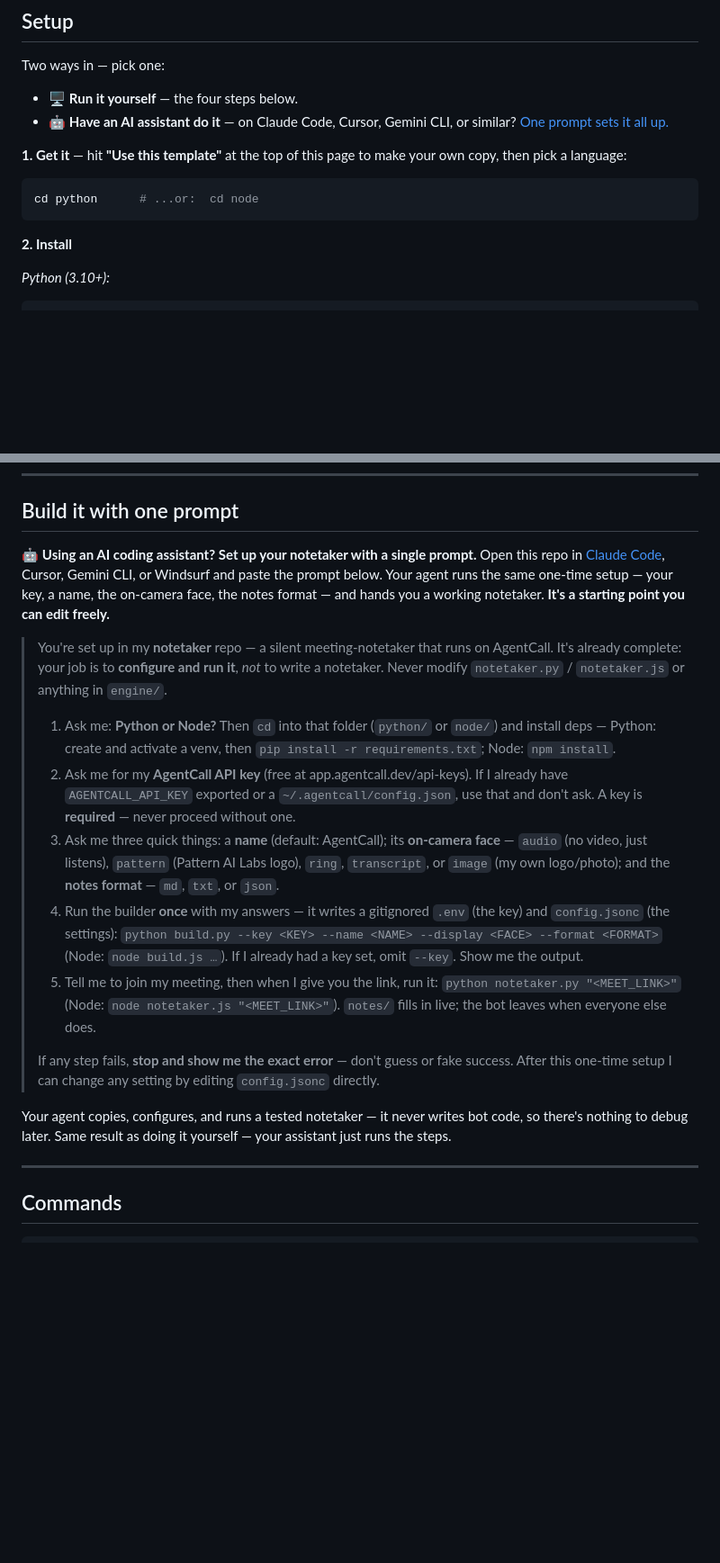
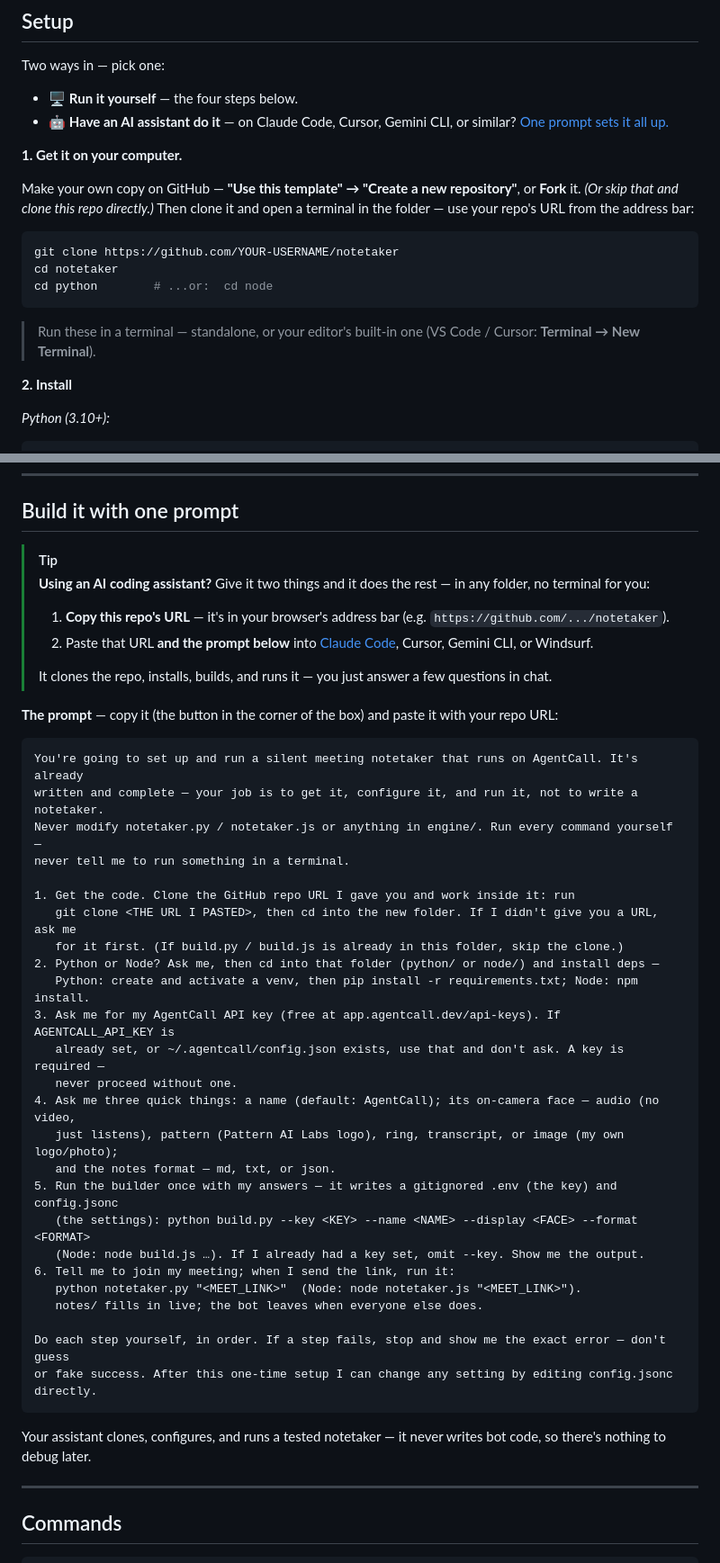
Before and after one commit to Arjunongit/notetaker, a Markdown page: README.md, 2 parts joined by grey strips. Shown at 90% size. GitHub-like rendering; blank space fills up the shorter version.

Commit message:
README: clearer setup and a self-contained one-prompt path
- Manual "get it" step now spells out template/fork/clone, the git clone, and
  where to run the commands (no more jumping straight to "cd python").
- One-prompt path no longer hardcodes the repo URL: the user supplies it and
  the assistant clones and runs everything. Prompt moved into a copyable code
  block; intro is a Tip callout.

Co-Authored-By: Claude Opus 4.8 <noreply@anthropic.com>

````diff
--- a/README.md
+++ b/README.md
@@ -27,11 +27,17 @@ Two ways in — pick one:
 - 🖥️ **Run it yourself** — the four steps below.
 - 🤖 **Have an AI assistant do it** — on Claude Code, Cursor, Gemini CLI, or similar? [One prompt sets it all up.](#build-it-with-one-prompt)
 
-**1. Get it** — hit **"Use this template"** at the top of this page to make your own copy, then pick a language:
+**1. Get it on your computer.**
+
+Make your own copy on GitHub — **"Use this template" → "Create a new repository"**, or **Fork** it. *(Or skip that and clone this repo directly.)* Then clone it and open a terminal in the folder — use your repo's URL from the address bar:
 
 ```bash
-cd python      # ...or:  cd node
+git clone https://github.com/YOUR-USERNAME/notetaker
+cd notetaker
+cd python        # ...or:  cd node
 ```
+
+> Run these in a terminal — standalone, or your editor's built-in one (VS Code / Cursor: **Terminal → New Terminal**).
 
 **2. Install**
 
@@ -74,36 +80,44 @@ Admit the bot (~30–90s), talk, drop a chat message — and watch `notes/` fill
 
 ## Build it with one prompt
 
-🤖 **Using an AI coding assistant? Set up your notetaker with a single prompt.** Open this
-repo in [Claude Code](https://claude.com/claude-code), Cursor, Gemini CLI, or Windsurf and paste the
-prompt below. Your agent runs the same one-time setup — your key, a name, the on-camera face, the
-notes format — and hands you a working notetaker. **It's a starting point you can edit freely.**
+> [!TIP]
+> **Using an AI coding assistant?** Give it two things and it does the rest — in any folder, no terminal for you:
+> 1. **Copy this repo's URL** — it's in your browser's address bar (e.g. `https://github.com/.../notetaker`).
+> 2. Paste that URL **and the prompt below** into [Claude Code](https://claude.com/claude-code), Cursor, Gemini CLI, or Windsurf.
+>
+> It clones the repo, installs, builds, and runs it — you just answer a few questions in chat.
 
-> You're set up in my **notetaker** repo — a silent meeting-notetaker that runs on AgentCall. It's
-> already complete: your job is to **configure and run it**, *not* to write a notetaker. Never modify
-> `notetaker.py` / `notetaker.js` or anything in `engine/`.
->
-> 1. Ask me: **Python or Node?** Then `cd` into that folder (`python/` or `node/`) and install deps —
->    Python: create and activate a venv, then `pip install -r requirements.txt`; Node: `npm install`.
-> 2. Ask me for my **AgentCall API key** (free at app.agentcall.dev/api-keys). If I already have
->    `AGENTCALL_API_KEY` exported or a `~/.agentcall/config.json`, use that and don't ask. A key is
->    **required** — never proceed without one.
-> 3. Ask me three quick things: a **name** (default: AgentCall); its **on-camera face** — `audio`
->    (no video, just listens), `pattern` (Pattern AI Labs logo), `ring`, `transcript`, or
->    `image` (my own logo/photo); and the **notes format** — `md`, `txt`, or `json`.
-> 4. Run the builder **once** with my answers — it writes a gitignored `.env` (the key) and
->    `config.jsonc` (the settings):
->    `python build.py --key <KEY> --name <NAME> --display <FACE> --format <FORMAT>`
->    (Node: `node build.js …`). If I already had a key set, omit `--key`. Show me the output.
-> 5. Tell me to join my meeting, then when I give you the link, run it:
->    `python notetaker.py "<MEET_LINK>"` (Node: `node notetaker.js "<MEET_LINK>"`).
->    `notes/` fills in live; the bot leaves when everyone else does.
->
-> If any step fails, **stop and show me the exact error** — don't guess or fake success. After this
-> one-time setup I can change any setting by editing `config.jsonc` directly.
+**The prompt** — copy it (the button in the corner of the box) and paste it with your repo URL:
 
-Your agent copies, configures, and runs a tested notetaker — it never writes bot code, so there's
-nothing to debug later. Same result as doing it yourself — your assistant just runs the steps.
+```text
+You're going to set up and run a silent meeting notetaker that runs on AgentCall. It's already
+written and complete — your job is to get it, configure it, and run it, not to write a notetaker.
+Never modify notetaker.py / notetaker.js or anything in engine/. Run every command yourself —
+never tell me to run something in a terminal.
+
+1. Get the code. Clone the GitHub repo URL I gave you and work inside it: run
+   git clone <THE URL I PASTED>, then cd into the new folder. If I didn't give you a URL, ask me
+   for it first. (If build.py / build.js is already in this folder, skip the clone.)
+2. Python or Node? Ask me, then cd into that folder (python/ or node/) and install deps —
+   Python: create and activate a venv, then pip install -r requirements.txt; Node: npm install.
+3. Ask me for my AgentCall API key (free at app.agentcall.dev/api-keys). If AGENTCALL_API_KEY is
+   already set, or ~/.agentcall/config.json exists, use that and don't ask. A key is required —
+   never proceed without one.
+4. Ask me three quick things: a name (default: AgentCall); its on-camera face — audio (no video,
+   just listens), pattern (Pattern AI Labs logo), ring, transcript, or image (my own logo/photo);
+   and the notes format — md, txt, or json.
+5. Run the builder once with my answers — it writes a gitignored .env (the key) and config.jsonc
+   (the settings): python build.py --key <KEY> --name <NAME> --display <FACE> --format <FORMAT>
+   (Node: node build.js …). If I already had a key set, omit --key. Show me the output.
+6. Tell me to join my meeting; when I send the link, run it:
+   python notetaker.py "<MEET_LINK>"  (Node: node notetaker.js "<MEET_LINK>").
+   notes/ fills in live; the bot leaves when everyone else does.
+
+Do each step yourself, in order. If a step fails, stop and show me the exact error — don't guess
+or fake success. After this one-time setup I can change any setting by editing config.jsonc directly.
+```
+
+Your assistant clones, configures, and runs a tested notetaker — it never writes bot code, so there's nothing to debug later.
 
 ---
 
````
